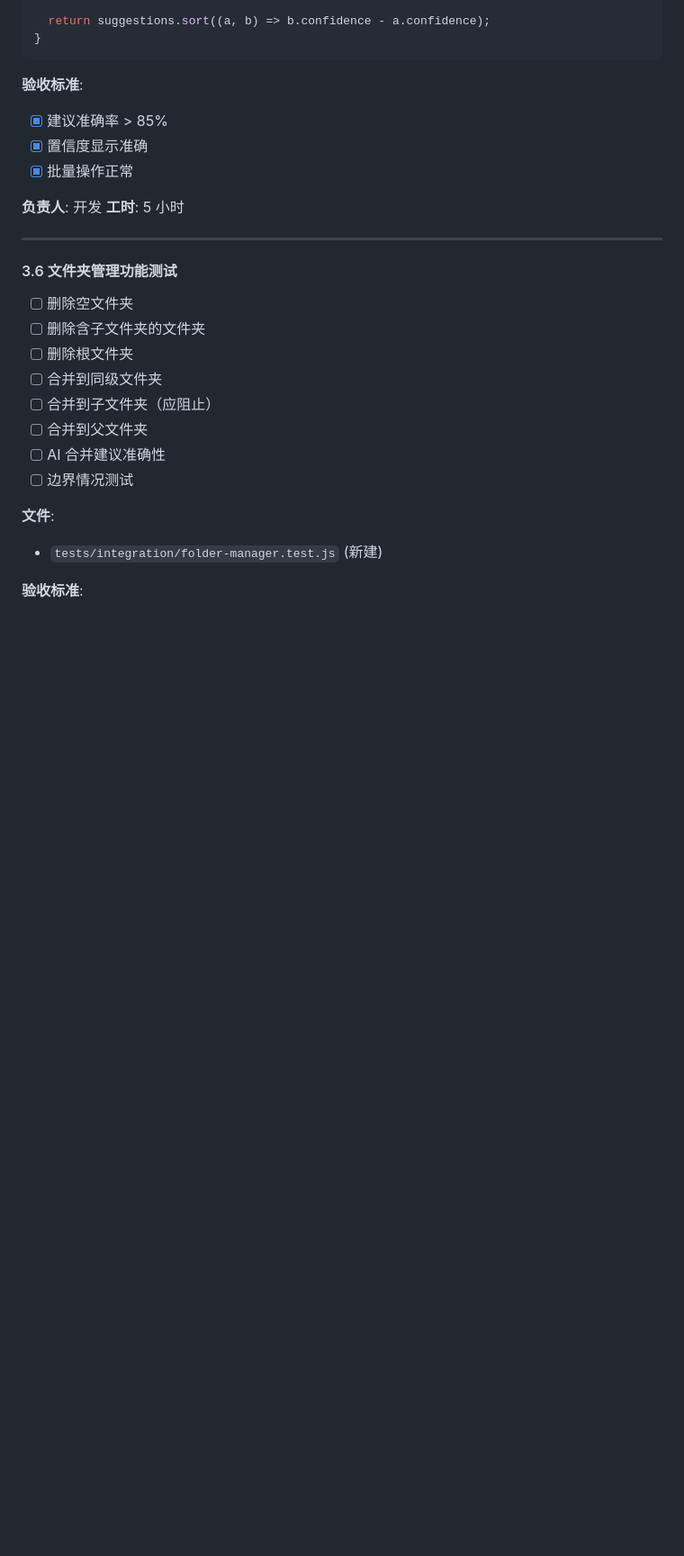
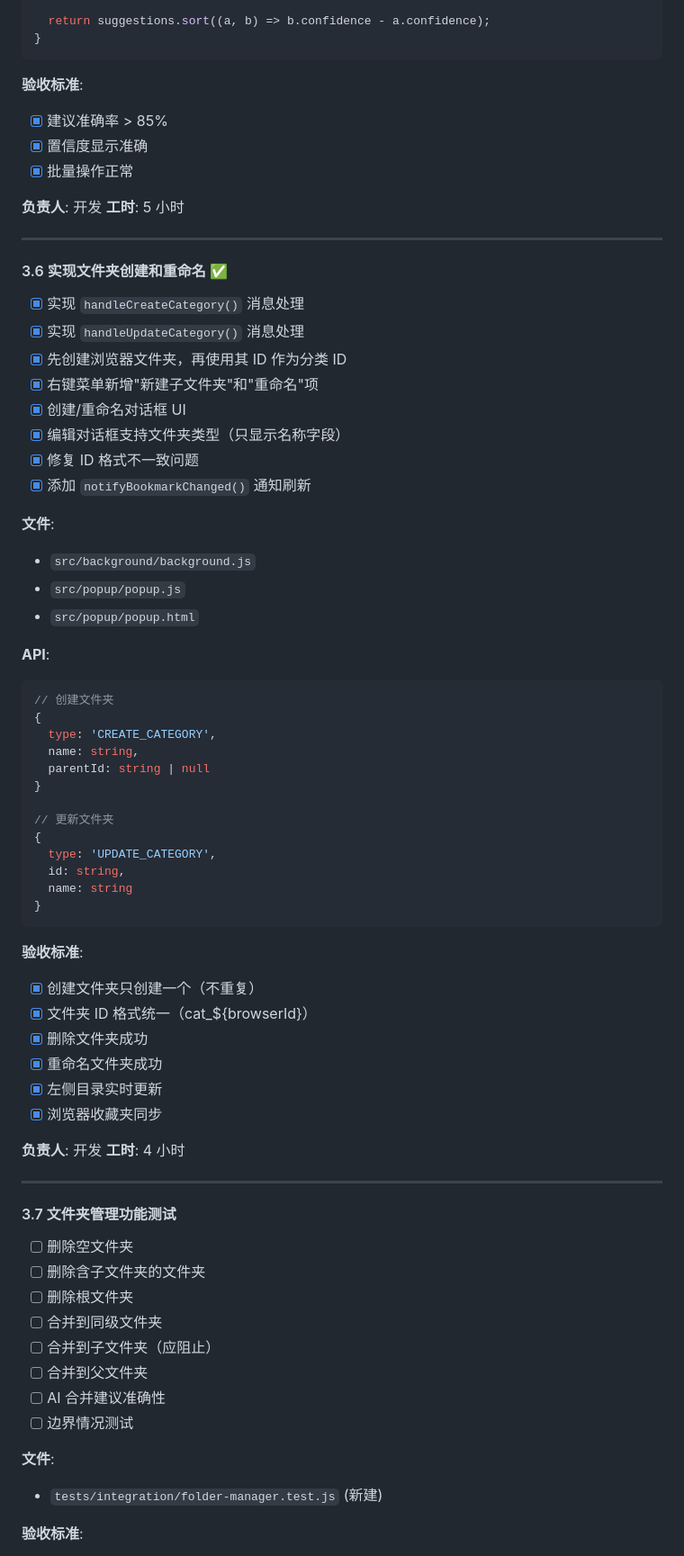
Before and after one commit to Ewan-yu/smart-bookmarks, a Markdown page: docs/AI分析优化重构Todo.md, the part around one of its changes. Shown at 90% size. Drawn GitHub-style; blank space fills up the shorter version.

````diff
--- a/docs/AI分析优化重构Todo.md
+++ b/docs/AI分析优化重构Todo.md
@@ -371,7 +371,52 @@ generateMergeSuggestions(categories) {
 
 ---
 
-#### 3.6 文件夹管理功能测试
+#### 3.6 实现文件夹创建和重命名 ✅
+- [x] 实现 `handleCreateCategory()` 消息处理
+- [x] 实现 `handleUpdateCategory()` 消息处理
+- [x] 先创建浏览器文件夹，再使用其 ID 作为分类 ID
+- [x] 右键菜单新增"新建子文件夹"和"重命名"项
+- [x] 创建/重命名对话框 UI
+- [x] 编辑对话框支持文件夹类型（只显示名称字段）
+- [x] 修复 ID 格式不一致问题
+- [x] 添加 `notifyBookmarkChanged()` 通知刷新
+
+**文件**:
+- `src/background/background.js`
+- `src/popup/popup.js`
+- `src/popup/popup.html`
+
+**API**:
+```javascript
+// 创建文件夹
+{
+  type: 'CREATE_CATEGORY',
+  name: string,
+  parentId: string | null
+}
+
+// 更新文件夹
+{
+  type: 'UPDATE_CATEGORY',
+  id: string,
+  name: string
+}
+```
+
+**验收标准**:
+- [x] 创建文件夹只创建一个（不重复）
+- [x] 文件夹 ID 格式统一（cat_${browserId}）
+- [x] 删除文件夹成功
+- [x] 重命名文件夹成功
+- [x] 左侧目录实时更新
+- [x] 浏览器收藏夹同步
+
+**负责人**: 开发
+**工时**: 4 小时
+
+---
+
+#### 3.7 文件夹管理功能测试
 - [ ] 删除空文件夹
 - [ ] 删除含子文件夹的文件夹
 - [ ] 删除根文件夹
````
Also changed, not shown: other parts of docs/AI分析优化重构Todo.md (+50 -0 lines).
